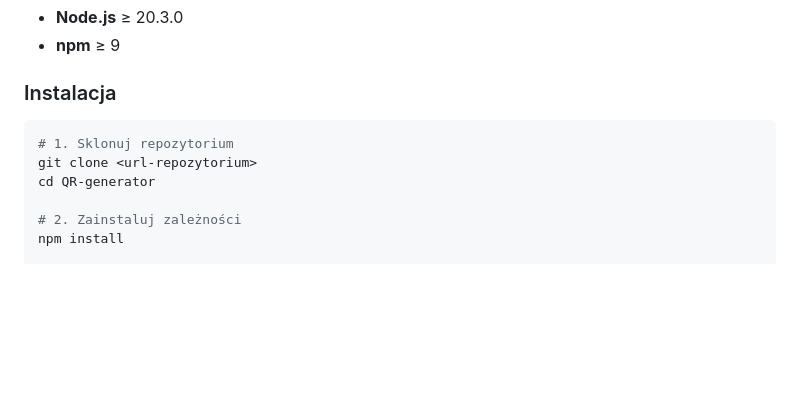
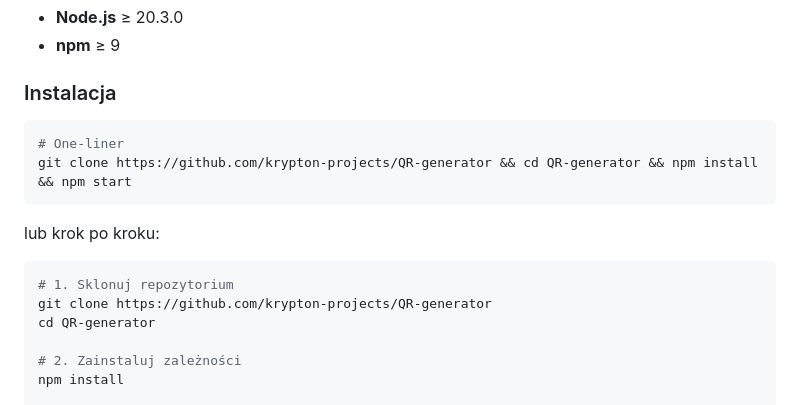
Before and after one commit to krypton-projects/QR-generator, a Markdown page: README.md, the part around the change. Drawn GitHub-style; blank space fills up the shorter version.

Commit message:
docs: dodaj one-liner instalacji z poprawnym URL repo
https://claude.ai/code/session_0135oFaonDHgPprkRMa4kq7S

````diff
--- a/README.md
+++ b/README.md
@@ -103,8 +103,15 @@
 ### Instalacja
 
 ```bash
+# One-liner
+git clone https://github.com/krypton-projects/QR-generator && cd QR-generator && npm install && npm start
+```
+
+lub krok po kroku:
+
+```bash
 # 1. Sklonuj repozytorium
-git clone <url-repozytorium>
+git clone https://github.com/krypton-projects/QR-generator
 cd QR-generator
 
 # 2. Zainstaluj zależności
````
